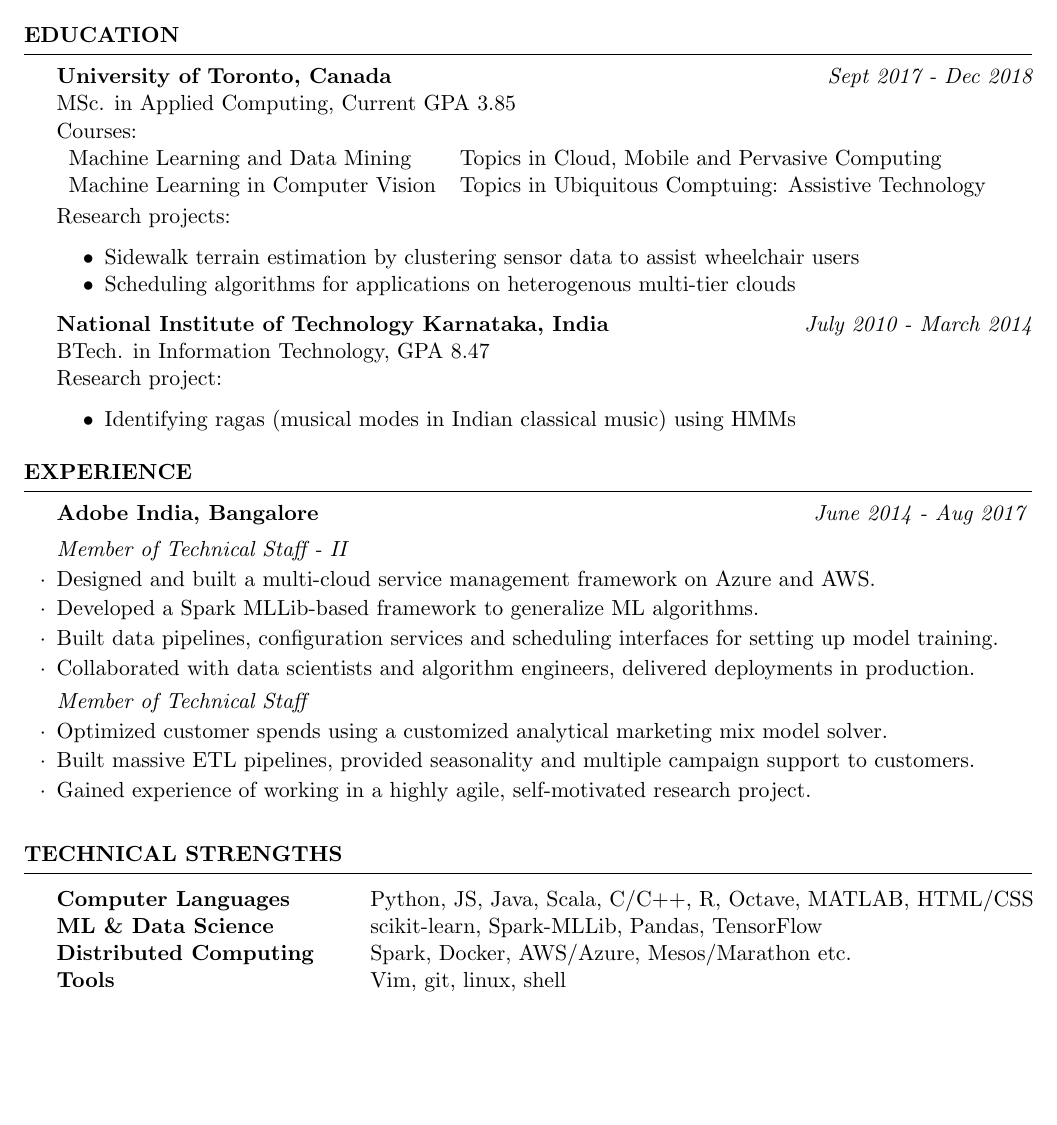
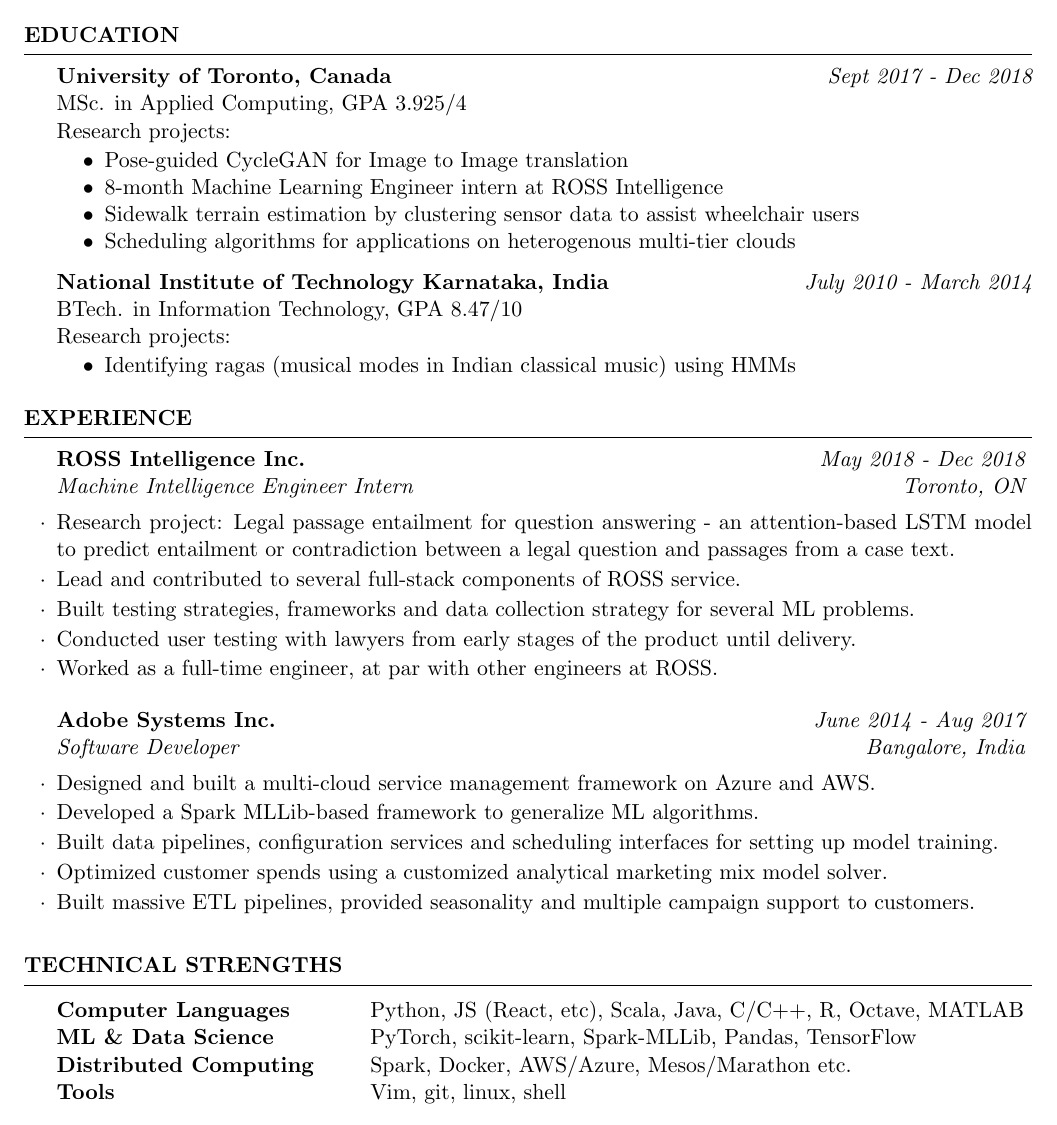
Before and after one commit to sddhrthrt/resume, a LaTeX CV (resume.tex): part of the page, cut so that both start at the same text, the shorter picture padded with empty space. Compiled offline with pdfLaTeX.

Commit message:
Updated for feb 2019

```diff
--- a/resume.tex
+++ b/resume.tex
@@ -40,22 +40,21 @@
 \begin{rSection}{Education}
 
 {\bf University of Toronto, Canada} \hfill {\em Sept 2017 - Dec 2018} \\
-MSc. in Applied Computing, Current GPA 3.85 \\
-Courses: \smallskip \\
-  \begin{tabular}{ l l }
-  Machine Learning and Data Mining & Topics in Cloud, Mobile and Pervasive Computing \\
-  Machine Learning in Computer Vision & Topics in Ubiquitous Comptuing: Assistive Technology
-  \end{tabular} \smallskip \\
+MSc. in Applied Computing, GPA 3.925/4 \\
 Research projects:
+\vspace{-2mm}
   \begin{itemize}
+    \item Pose-guided CycleGAN for Image to Image translation
+    \item 8-month Machine Learning Engineer intern at ROSS Intelligence
     \item Sidewalk terrain estimation by clustering sensor data to assist wheelchair users
     \item Scheduling algorithms for applications on heterogenous multi-tier clouds
   \end{itemize}
 
 
 {\bf National Institute of Technology Karnataka, India} \hfill {\em July 2010 - March 2014} \\
-BTech. in Information Technology, GPA 8.47 \\
-Research project:
+BTech. in Information Technology, GPA 8.47/10 \\
+Research projects:
+\vspace{-2mm}
   \begin{itemize}
     \item  Identifying ragas (musical modes in Indian classical music) using HMMs
   \end{itemize}
@@ -69,16 +68,21 @@
 
 \begin{rSection}{Experience}
 
-\begin{rSubsection}{Adobe India, Bangalore}{\em June 2014 - Aug 2017}{}{}
-\textit{Member of Technical Staff - II}
+\begin{rSubsection}{ROSS Intelligence Inc.}{\em May 2018 - Dec 2018}{Machine Intelligence Engineer Intern}{Toronto, ON}
+\item Research project: Legal passage entailment for question answering - an attention-based LSTM model to predict entailment or contradiction between a legal question and passages from a case text.
+\item Lead and contributed to several full-stack components of ROSS service.
+\item Built testing strategies, frameworks and data collection strategy for several ML problems.
+\item Conducted user testing with lawyers from early stages of the product until delivery.
+\item Worked as a full-time engineer, at par with other engineers at ROSS.
+
+\end{rSubsection}
+
+\begin{rSubsection}{Adobe Systems Inc.}{\em June 2014 - Aug 2017}{Software Developer}{Bangalore, India}
 \item Designed and built a multi-cloud service management framework on Azure and AWS.
 \item Developed a Spark MLLib-based framework to generalize ML algorithms.
 \item Built data pipelines, configuration services and scheduling interfaces for setting up model training.
-\item Collaborated with data scientists and algorithm engineers, delivered deployments in production. \smallskip \\
-\textit{Member of Technical Staff}
 \item Optimized customer spends using a customized analytical marketing mix model solver.
 \item Built massive ETL pipelines, provided seasonality and multiple campaign support to customers.
-\item Gained experience of working in a highly agile, self-motivated research project.
 \end{rSubsection}
 
 \end{rSection}
@@ -90,8 +94,8 @@
 \begin{rSection}{Technical Strengths}
 
 \begin{tabular}{ @{} >{\bfseries}l @{\hspace{6ex}} l }
-Computer Languages & Python, JS, Java, Scala, C/C++, R, Octave, MATLAB, HTML/CSS \\
-ML \& Data Science & scikit-learn, Spark-MLLib, Pandas, TensorFlow \\
+Computer Languages & Python, JS (React, etc), Scala, Java, C/C++, R, Octave, MATLAB \\
+ML \& Data Science & PyTorch, scikit-learn, Spark-MLLib, Pandas, TensorFlow \\
 Distributed Computing & Spark, Docker, AWS/Azure, Mesos/Marathon etc. \\
 Tools & Vim, git, linux, shell \\
 \end{tabular}
```
